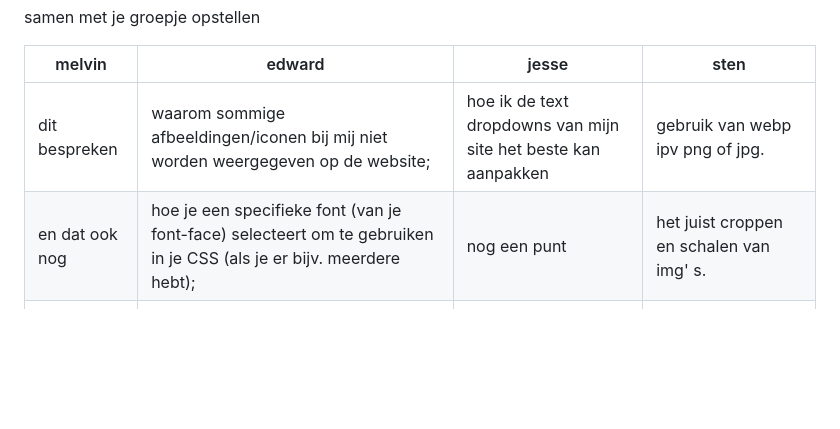
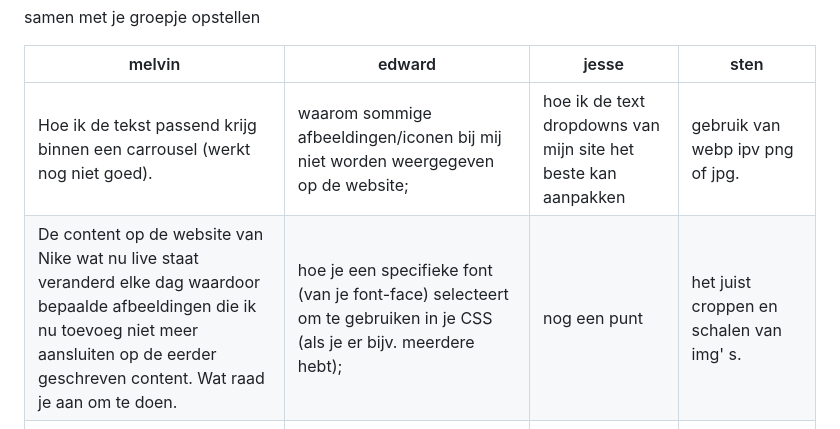
Before and after one commit to StenKotten/fed23, a Markdown page: README.md, the part around the change. Rendered like a GitHub page; folded sections open; blank space fills up the shorter version.

```diff
--- a/README.md
+++ b/README.md
@@ -149,8 +149,8 @@ ik probeer het door een max width en height te geven aan de img, alleen ziet het
 
   | melvin         | edward             | jesse        | sten             |
   | ---            | ---                | ---          | ---              |
-  | dit bespreken  | waarom sommige afbeeldingen/iconen bij mij niet worden weergegeven op de website;             | hoe ik de text dropdowns van mijn site het beste kan aanpakken    | gebruik van webp ipv png of jpg.    |
-  | en dat ook nog | hoe je een specifieke font (van je font-face) selecteert om te gebruiken in je CSS (als je er bijv. meerdere hebt); | nog een punt | het juist croppen en schalen van img' s. |
+  | Hoe ik de tekst passend krijg binnen een carrousel (werkt nog niet goed).   | waarom sommige afbeeldingen/iconen bij mij niet worden weergegeven op de website;             | hoe ik de text dropdowns van mijn site het beste kan aanpakken    | gebruik van webp ipv png of jpg.    |
+  | De content op de website van Nike wat nu live staat veranderd elke dag waardoor bepaalde afbeeldingen die ik nu toevoeg niet meer aansluiten op de eerder geschreven content. Wat raad je aan om te doen. | hoe je een specifieke font (van je font-face) selecteert om te gebruiken in je CSS (als je er bijv. meerdere hebt); | nog een punt | het juist croppen en schalen van img' s. |
   | ...            | tot slot een check naar de lay-out (CSS) van mijn header, omdat die nog niet wil lukken.               | ...          | img een layer naar achter plaatsen             |
   |  |  |  | juist selecteren van de laatste a in section 3 voor styling |
 
```
